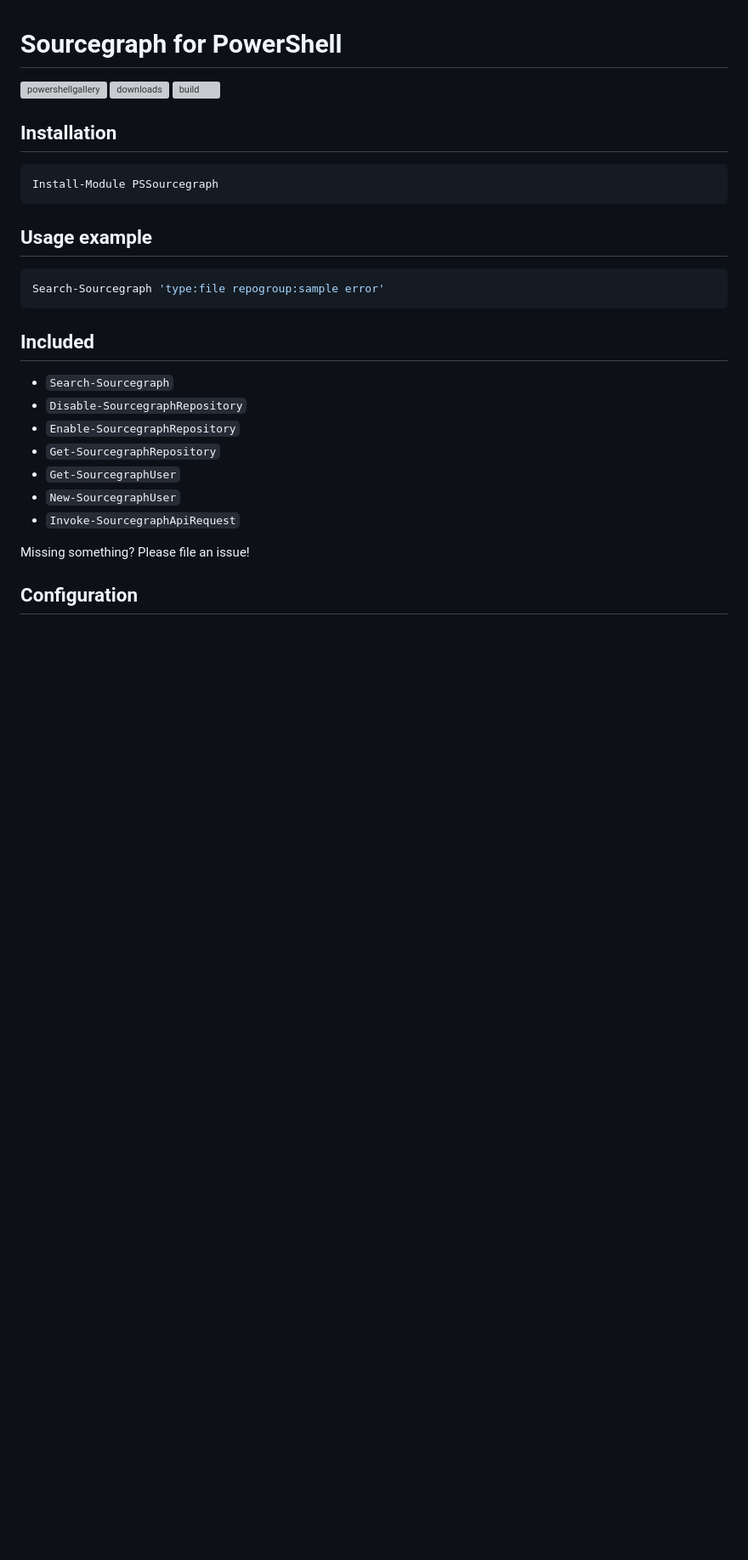
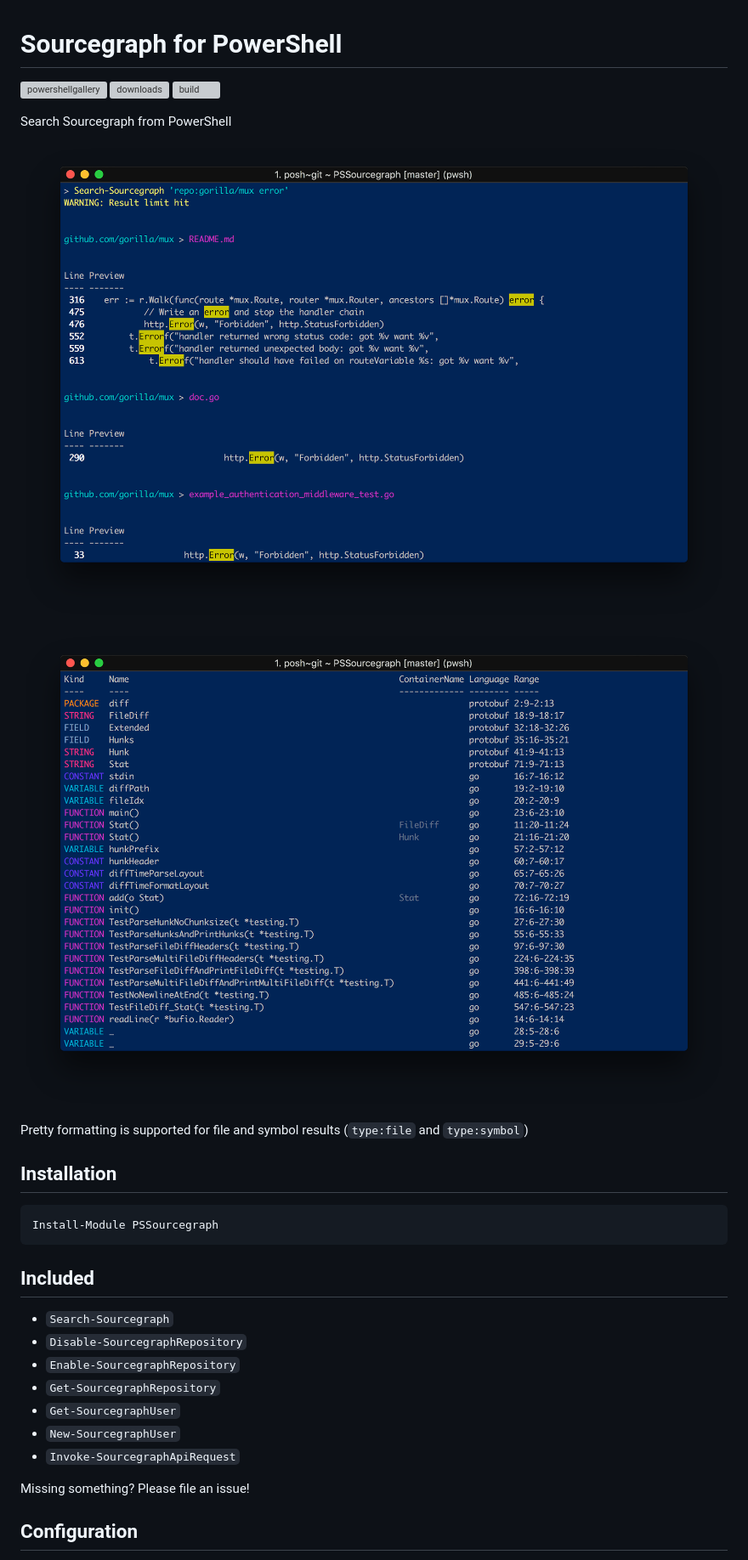
Before and after one commit to sourcegraph/PSSourcegraph, a Markdown page: README.md, the part around the change. Shown at 85% size. GitHub-like rendering; pictures changed too: images/symbolsearch.png (added), images/textsearch.png (added); blank space fills up the shorter version; grey boxes are pictures that could not be loaded.

Commit message:
Add screenshots

````diff
--- a/README.md
+++ b/README.md
@@ -4,16 +4,18 @@
 [![downloads](https://img.shields.io/powershellgallery/dt/PSSourcegraph.svg?label=downloads)](https://www.powershellgallery.com/packages/PSSourcegraph)
 [![build](https://travis-ci.org/sourcegraph/PSSourcegraph.svg?branch=master)](https://travis-ci.org/sourcegraph/PSSourcegraph)
 
+Search Sourcegraph from PowerShell
+
+![Text search output formatting](./images/textsearch.png)
+
+![Symbol search output formatting](./images/symbolsearch.png)
+
+Pretty formatting is supported for file and symbol results (`type:file` and `type:symbol`)
+
 ## Installation
 
 ```powershell
 Install-Module PSSourcegraph
-```
-
-## Usage example
-
-```powershell
-Search-Sourcegraph 'type:file repogroup:sample error'
 ```
 
 ## Included
````
Also changed, not shown: 1 other file.
